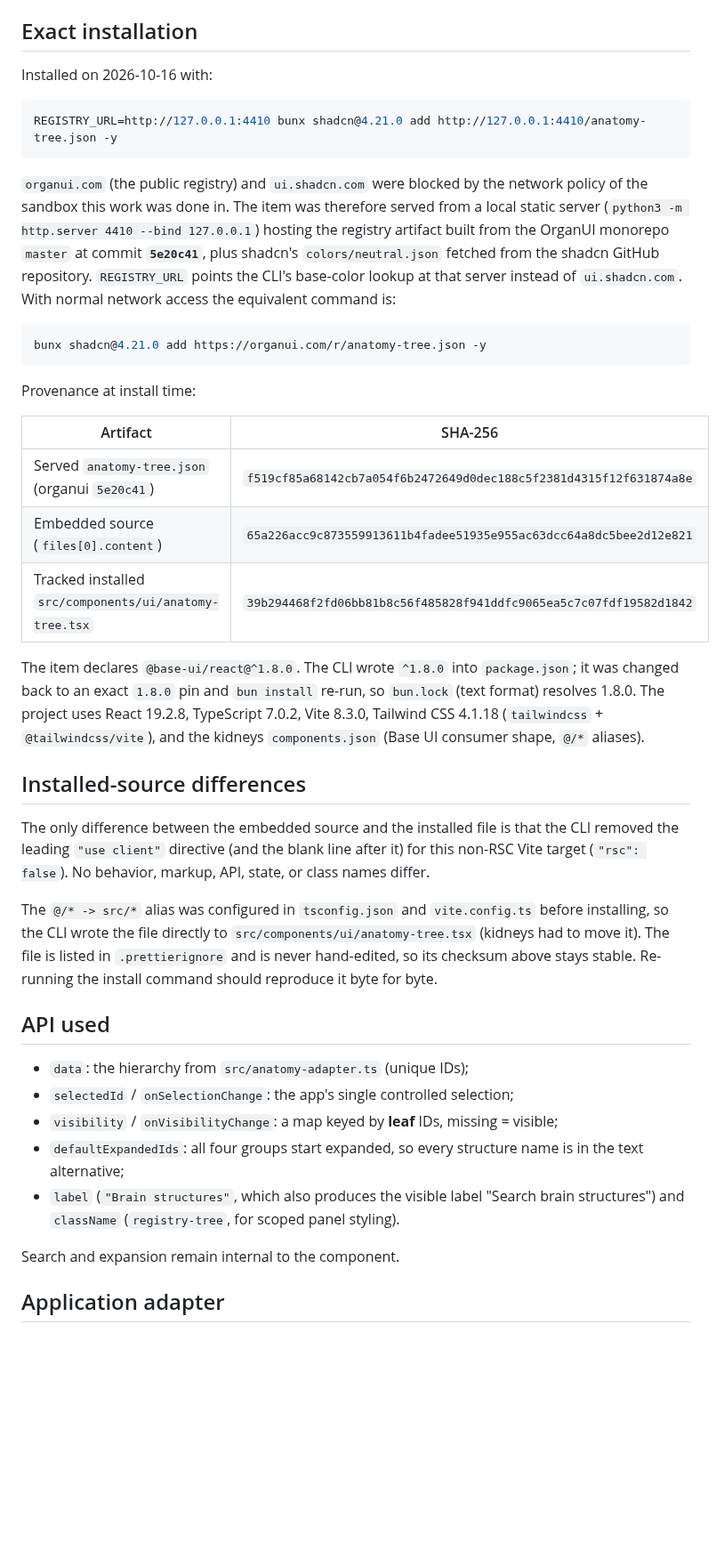
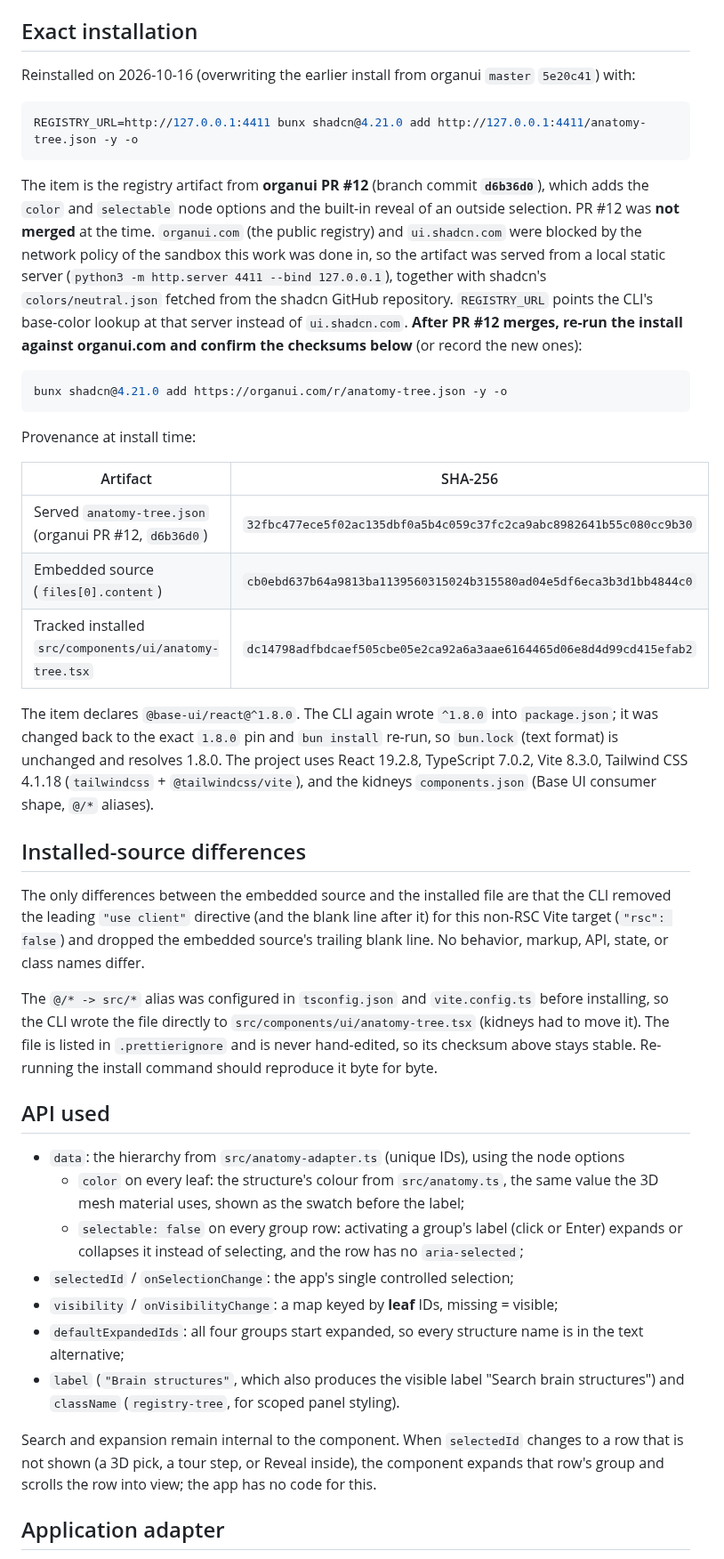
Before and after one commit to organui/brain-3d, a Markdown page: docs/REGISTRY_INTEGRATION.md, the part around one of its changes. Shown at 89% size. Rendered like a GitHub page; blank space fills up the shorter version.

````diff
--- a/docs/REGISTRY_INTEGRATION.md
+++ b/docs/REGISTRY_INTEGRATION.md
@@ -4,43 +4,45 @@ The Anatomy panel's structure list is the OrganUI registry component `anatomy-tr
 
 ## Exact installation
 
-Installed on 2026-10-16 with:
+Reinstalled on 2026-10-16 (overwriting the earlier install from organui `master` `5e20c41`) with:
 
 ```sh
-REGISTRY_URL=http://127.0.0.1:4410 bunx shadcn@4.21.0 add http://127.0.0.1:4410/anatomy-tree.json -y
+REGISTRY_URL=http://127.0.0.1:4411 bunx shadcn@4.21.0 add http://127.0.0.1:4411/anatomy-tree.json -y -o
 ```
 
-`organui.com` (the public registry) and `ui.shadcn.com` were blocked by the network policy of the sandbox this work was done in. The item was therefore served from a local static server (`python3 -m http.server 4410 --bind 127.0.0.1`) hosting the registry artifact built from the OrganUI monorepo `master` at commit **`5e20c41`**, plus shadcn's `colors/neutral.json` fetched from the shadcn GitHub repository. `REGISTRY_URL` points the CLI's base-color lookup at that server instead of `ui.shadcn.com`. With normal network access the equivalent command is:
+The item is the registry artifact from **organui PR #12** (branch commit **`d6b36d0`**), which adds the `color` and `selectable` node options and the built-in reveal of an outside selection. PR #12 was **not merged** at the time. `organui.com` (the public registry) and `ui.shadcn.com` were blocked by the network policy of the sandbox this work was done in, so the artifact was served from a local static server (`python3 -m http.server 4411 --bind 127.0.0.1`), together with shadcn's `colors/neutral.json` fetched from the shadcn GitHub repository. `REGISTRY_URL` points the CLI's base-color lookup at that server instead of `ui.shadcn.com`. **After PR #12 merges, re-run the install against organui.com and confirm the checksums below** (or record the new ones):
 
 ```sh
-bunx shadcn@4.21.0 add https://organui.com/r/anatomy-tree.json -y
+bunx shadcn@4.21.0 add https://organui.com/r/anatomy-tree.json -y -o
 ```
 
 Provenance at install time:
 
 | Artifact                                               | SHA-256                                                            |
 | ------------------------------------------------------ | ------------------------------------------------------------------ |
-| Served `anatomy-tree.json` (organui `5e20c41`)         | `f519cf85a68142cb7a054f6b2472649d0dec188c5f2381d4315f12f631874a8e` |
-| Embedded source (`files[0].content`)                   | `65a226acc9c873559913611b4fadee51935e955ac63dcc64a8dc5bee2d12e821` |
-| Tracked installed `src/components/ui/anatomy-tree.tsx` | `39b294468f2fd06bb81b8c56f485828f941ddfc9065ea5c7c07fdf19582d1842` |
+| Served `anatomy-tree.json` (organui PR #12, `d6b36d0`) | `32fbc477ece5f02ac135dbf0a5b4c059c37fc2ca9abc8982641b55c080cc9b30` |
+| Embedded source (`files[0].content`)                   | `cb0ebd637b64a9813ba1139560315024b315580ad04e5df6eca3b3d1bb4844c0` |
+| Tracked installed `src/components/ui/anatomy-tree.tsx` | `dc14798adfbdcaef505cbe05e2ca92a6a3aae6164465d06e8d4d99cd415efab2` |
 
-The item declares `@base-ui/react@^1.8.0`. The CLI wrote `^1.8.0` into `package.json`; it was changed back to an exact `1.8.0` pin and `bun install` re-run, so `bun.lock` (text format) resolves 1.8.0. The project uses React 19.2.8, TypeScript 7.0.2, Vite 8.3.0, Tailwind CSS 4.1.18 (`tailwindcss` + `@tailwindcss/vite`), and the kidneys `components.json` (Base UI consumer shape, `@/*` aliases).
+The item declares `@base-ui/react@^1.8.0`. The CLI again wrote `^1.8.0` into `package.json`; it was changed back to the exact `1.8.0` pin and `bun install` re-run, so `bun.lock` (text format) is unchanged and resolves 1.8.0. The project uses React 19.2.8, TypeScript 7.0.2, Vite 8.3.0, Tailwind CSS 4.1.18 (`tailwindcss` + `@tailwindcss/vite`), and the kidneys `components.json` (Base UI consumer shape, `@/*` aliases).
 
 ## Installed-source differences
 
-The only difference between the embedded source and the installed file is that the CLI removed the leading `"use client"` directive (and the blank line after it) for this non-RSC Vite target (`"rsc": false`). No behavior, markup, API, state, or class names differ.
+The only differences between the embedded source and the installed file are that the CLI removed the leading `"use client"` directive (and the blank line after it) for this non-RSC Vite target (`"rsc": false`) and dropped the embedded source's trailing blank line. No behavior, markup, API, state, or class names differ.
 
 The `@/* -> src/*` alias was configured in `tsconfig.json` and `vite.config.ts` before installing, so the CLI wrote the file directly to `src/components/ui/anatomy-tree.tsx` (kidneys had to move it). The file is listed in `.prettierignore` and is never hand-edited, so its checksum above stays stable. Re-running the install command should reproduce it byte for byte.
 
 ## API used
 
-- `data`: the hierarchy from `src/anatomy-adapter.ts` (unique IDs);
+- `data`: the hierarchy from `src/anatomy-adapter.ts` (unique IDs), using the node options
+  - `color` on every leaf: the structure's colour from `src/anatomy.ts`, the same value the 3D mesh material uses, shown as the swatch before the label;
+  - `selectable: false` on every group row: activating a group's label (click or Enter) expands or collapses it instead of selecting, and the row has no `aria-selected`;
 - `selectedId` / `onSelectionChange`: the app's single controlled selection;
 - `visibility` / `onVisibilityChange`: a map keyed by **leaf** IDs, missing = visible;
 - `defaultExpandedIds`: all four groups start expanded, so every structure name is in the text alternative;
 - `label` (`"Brain structures"`, which also produces the visible label "Search brain structures") and `className` (`registry-tree`, for scoped panel styling).
 
-Search and expansion remain internal to the component.
+Search and expansion remain internal to the component. When `selectedId` changes to a row that is not shown (a 3D pick, a tour step, or Reveal inside), the component expands that row's group and scrolls the row into view; the app has no code for this.
 
 ## Application adapter
 
````
Also changed, not shown: other parts of docs/REGISTRY_INTEGRATION.md (+13 -11 lines), README.md (+2 -2 lines), docs/VERIFICATION.md (+15 -0 lines), docs/screenshots/anatomy.png, docs/screenshots/guided-reveal.png, docs/screenshots/mobile-anatomy.png, docs/screenshots/reveal.png, 5 other files.
